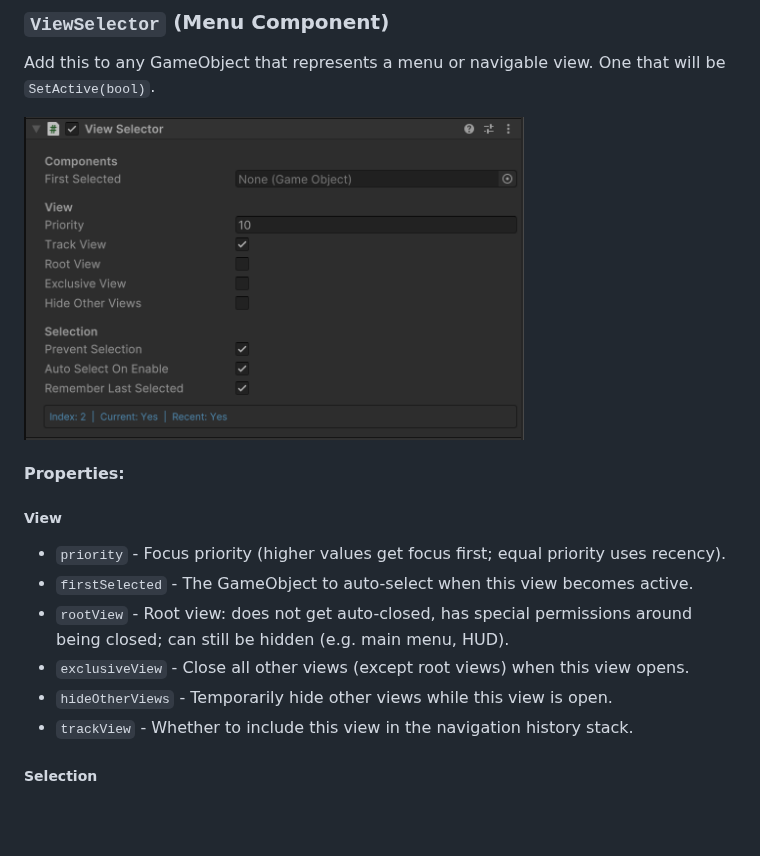
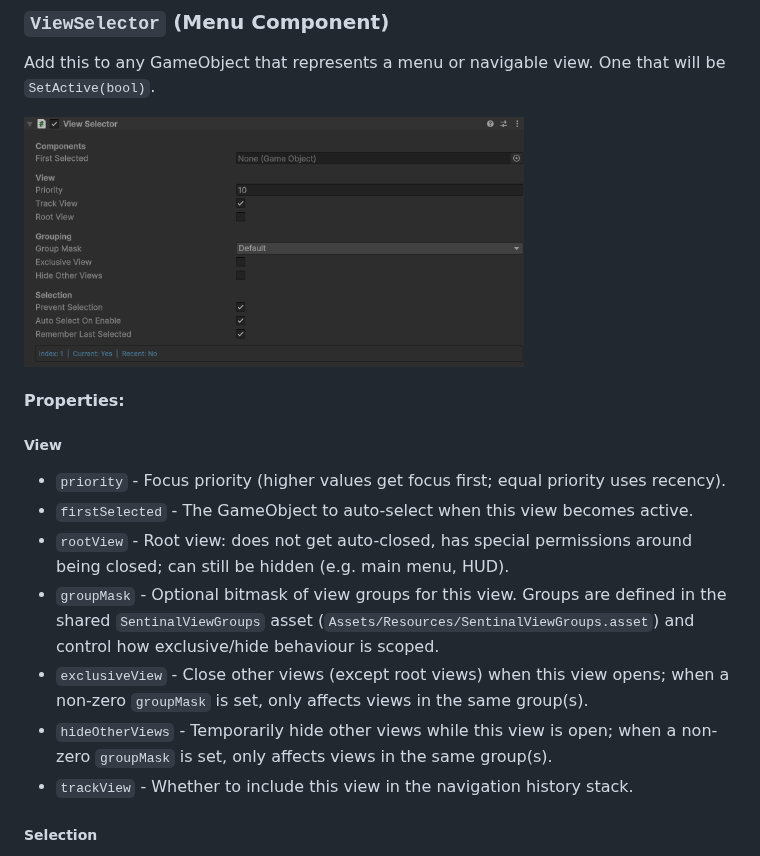
Before and after one commit to Tirtstan/Sentinal, a Markdown page: README.md, the part around one of its changes. GitHub-like rendering; pictures changed too: Documentation/Images/ViewSelector.png; blank space fills up the shorter version.

```diff
--- a/README.md
+++ b/README.md
@@ -90,8 +85,9 @@ Add this to any GameObject that represents a menu or navigable view. One that wi
 - `priority` - Focus priority (higher values get focus first; equal priority uses recency).
 - `firstSelected` - The GameObject to auto-select when this view becomes active.
 - `rootView` - Root view: does not get auto-closed, has special permissions around being closed; can still be hidden (e.g. main menu, HUD).
-- `exclusiveView` - Close all other views (except root views) when this view opens.
-- `hideOtherViews` - Temporarily hide other views while this view is open.
+- `groupMask` - Optional bitmask of view groups for this view. Groups are defined in the shared `SentinalViewGroups` asset (`Assets/Resources/SentinalViewGroups.asset`) and control how exclusive/hide behaviour is scoped.
+- `exclusiveView` - Close other views (except root views) when this view opens; when a non-zero `groupMask` is set, only affects views in the same group(s).
+- `hideOtherViews` - Temporarily hide other views while this view is open; when a non-zero `groupMask` is set, only affects views in the same group(s).
 - `trackView` - Whether to include this view in the navigation history stack.
 
 ##### **Selection**
```
Also changed, not shown: other parts of README.md (+8 -13 lines), CHANGELOG.md (+27 -0 lines), Documentation/Images/SentinalInspector.png, 12 other files.
